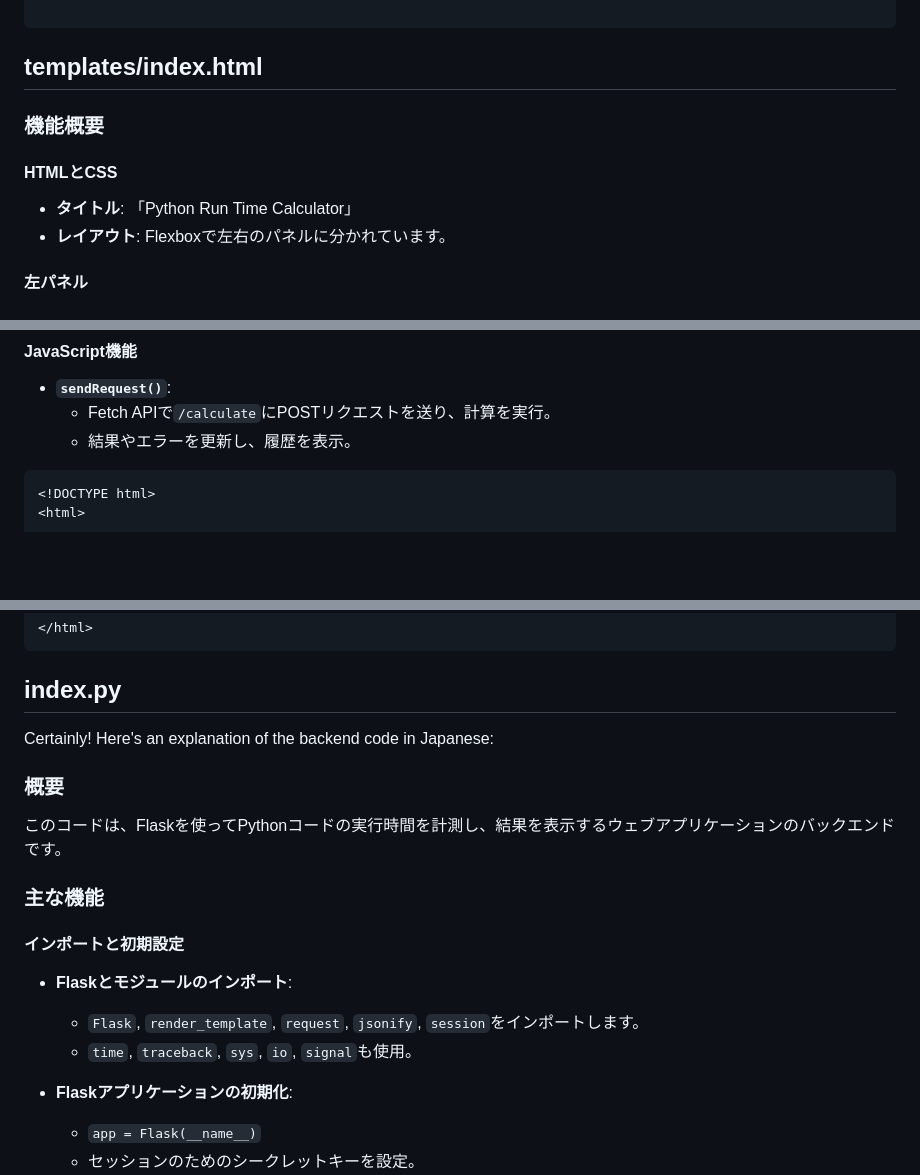
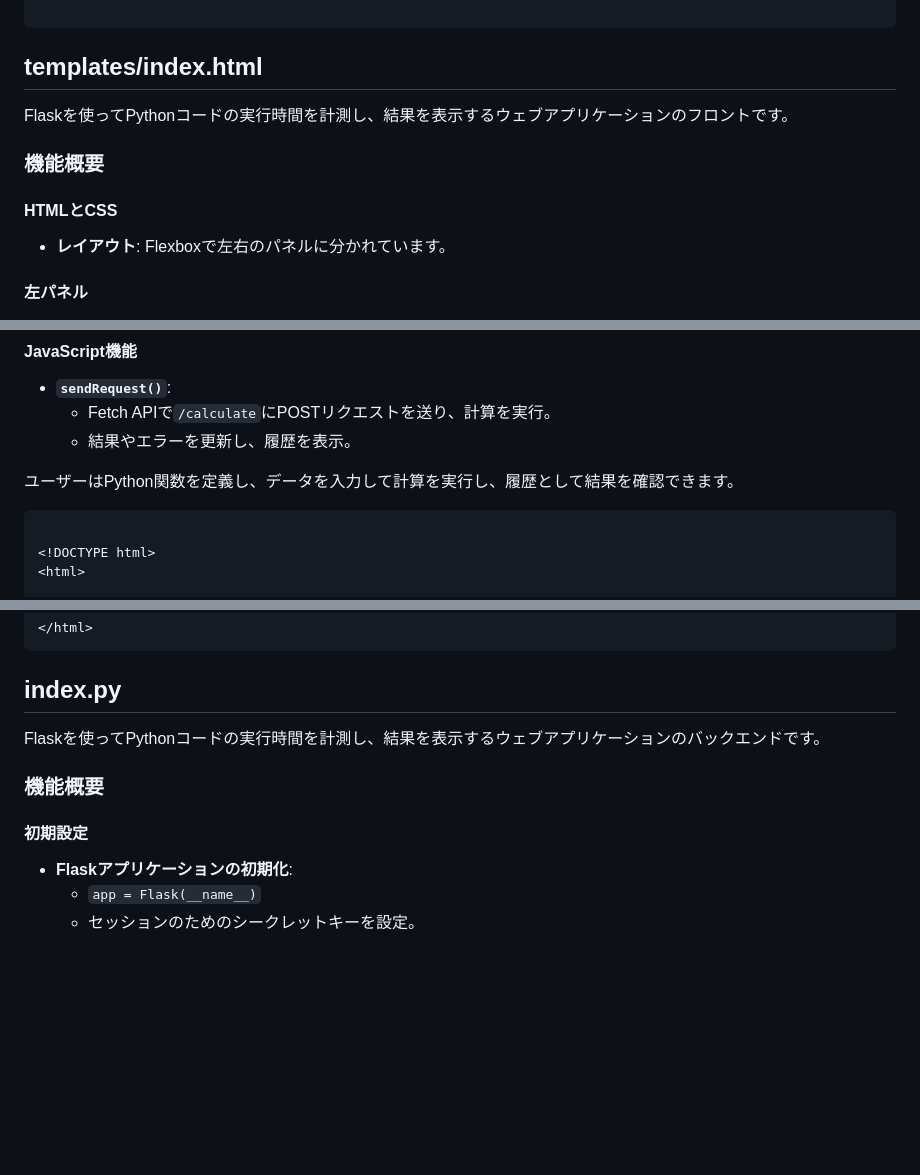
Before and after one commit to tztechno/vercel_runtime_python, a Markdown page: doc/zenn_runtime.md, 3 parts joined by grey strips. Rendered like a GitHub page; blank space fills up the shorter version.

````diff
--- a/doc/zenn_runtime.md
+++ b/doc/zenn_runtime.md
@@ -59,11 +59,12 @@ Process Time:
 ```
 ## templates/index.html
 
+Flaskを使ってPythonコードの実行時間を計測し、結果を表示するウェブアプリケーションのフロントです。
+
 ### 機能概要
 
 #### HTMLとCSS
 
-- **タイトル**: 「Python Run Time Calculator」
 - **レイアウト**: Flexboxで左右のパネルに分かれています。
 
 #### 左パネル
@@ -92,7 +93,9 @@ Process Time:
   - Fetch APIで`/calculate`にPOSTリクエストを送り、計算を実行。
   - 結果やエラーを更新し、履歴を表示。
 
+ユーザーはPython関数を定義し、データを入力して計算を実行し、履歴として結果を確認できます。
 ```
+
 <!DOCTYPE html>
 <html>
 
@@ -215,19 +218,12 @@ print(fibonacci(n))
 ```
 
 ## index.py
-Certainly! Here's an explanation of the backend code in Japanese:
 
-### 概要
+Flaskを使ってPythonコードの実行時間を計測し、結果を表示するウェブアプリケーションのバックエンドです。
 
-このコードは、Flaskを使ってPythonコードの実行時間を計測し、結果を表示するウェブアプリケーションのバックエンドです。
+### 機能概要
 
-### 主な機能
-
-#### インポートと初期設定
-
-- **Flaskとモジュールのインポート**:
-  - `Flask`, `render_template`, `request`, `jsonify`, `session`をインポートします。
-  - `time`, `traceback`, `sys`, `io`, `signal`も使用。
+#### 初期設定
 
 - **Flaskアプリケーションの初期化**:
   - `app = Flask(__name__)`
````
